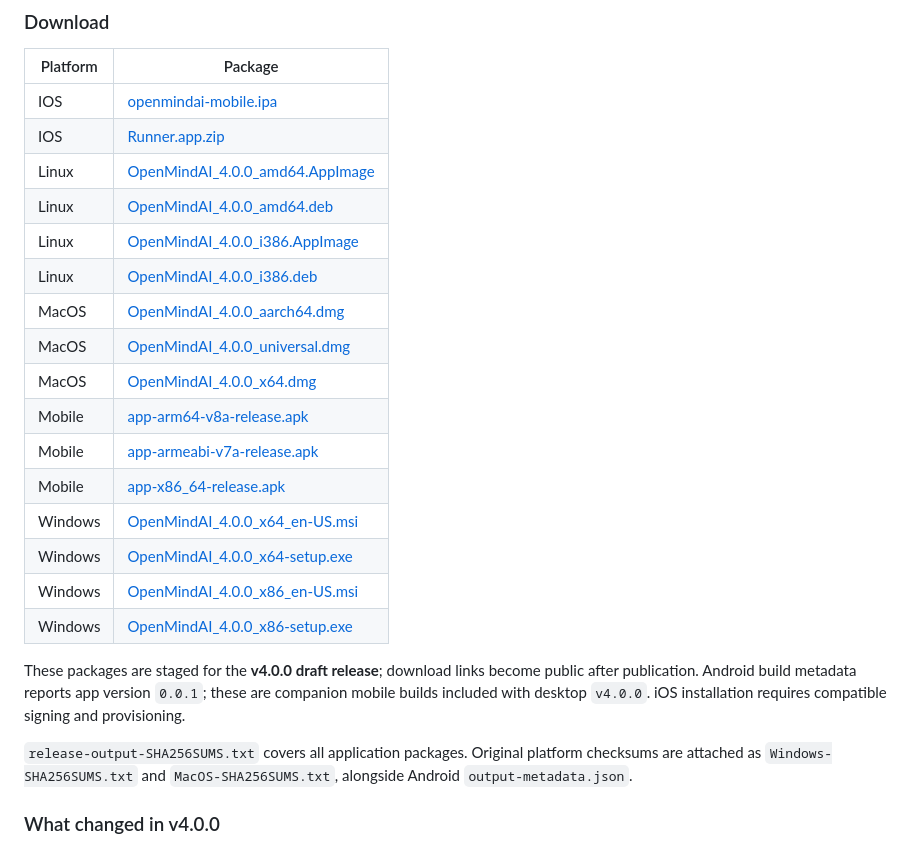
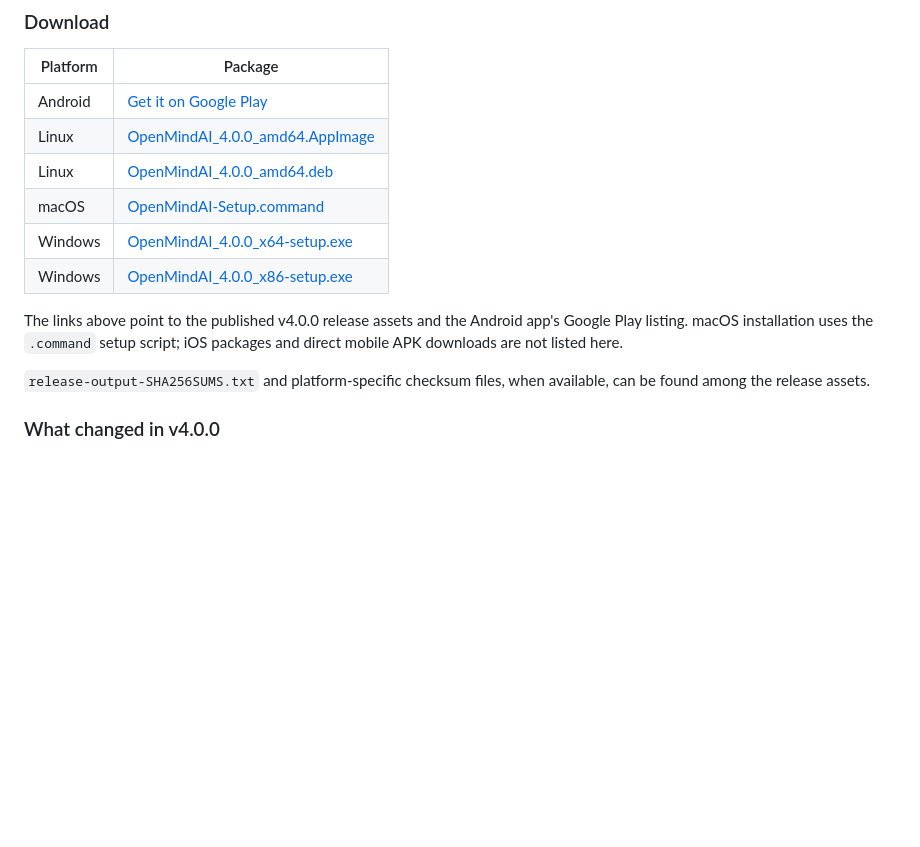
Before and after one commit to smshagor-dev/OpenMindAI, a Markdown page: README.md, the part around the change. Drawn GitHub-style; blank space fills up the shorter version.

Commit message:
docs: link Android to Google Play and list macOS command installer only

```diff
--- a/README.md
+++ b/README.md
@@ -39,26 +39,16 @@ v4.0.0 is the maintenance release for the current OpenMindAI 3.x desktop line. I
 
 | Platform | Package |
 | --- | --- |
-| IOS | [openmindai-mobile.ipa](https://github.com/smshagor-dev/OpenMindAI/releases/download/v4.0.0/openmindai-mobile.ipa) |
-| IOS | [Runner.app.zip](https://github.com/smshagor-dev/OpenMindAI/releases/download/v4.0.0/Runner.app.zip) |
+| Android | [Get it on Google Play](https://play.google.com/store/apps/details?id=com.openmindai.mobile) |
 | Linux | [OpenMindAI_4.0.0_amd64.AppImage](https://github.com/smshagor-dev/OpenMindAI/releases/download/v4.0.0/OpenMindAI_4.0.0_amd64.AppImage) |
 | Linux | [OpenMindAI_4.0.0_amd64.deb](https://github.com/smshagor-dev/OpenMindAI/releases/download/v4.0.0/OpenMindAI_4.0.0_amd64.deb) |
-| Linux | [OpenMindAI_4.0.0_i386.AppImage](https://github.com/smshagor-dev/OpenMindAI/releases/download/v4.0.0/OpenMindAI_4.0.0_i386.AppImage) |
-| Linux | [OpenMindAI_4.0.0_i386.deb](https://github.com/smshagor-dev/OpenMindAI/releases/download/v4.0.0/OpenMindAI_4.0.0_i386.deb) |
-| MacOS | [OpenMindAI_4.0.0_aarch64.dmg](https://github.com/smshagor-dev/OpenMindAI/releases/download/v4.0.0/OpenMindAI_4.0.0_aarch64.dmg) |
-| MacOS | [OpenMindAI_4.0.0_universal.dmg](https://github.com/smshagor-dev/OpenMindAI/releases/download/v4.0.0/OpenMindAI_4.0.0_universal.dmg) |
-| MacOS | [OpenMindAI_4.0.0_x64.dmg](https://github.com/smshagor-dev/OpenMindAI/releases/download/v4.0.0/OpenMindAI_4.0.0_x64.dmg) |
-| Mobile | [app-arm64-v8a-release.apk](https://github.com/smshagor-dev/OpenMindAI/releases/download/v4.0.0/app-arm64-v8a-release.apk) |
-| Mobile | [app-armeabi-v7a-release.apk](https://github.com/smshagor-dev/OpenMindAI/releases/download/v4.0.0/app-armeabi-v7a-release.apk) |
-| Mobile | [app-x86_64-release.apk](https://github.com/smshagor-dev/OpenMindAI/releases/download/v4.0.0/app-x86_64-release.apk) |
-| Windows | [OpenMindAI_4.0.0_x64_en-US.msi](https://github.com/smshagor-dev/OpenMindAI/releases/download/v4.0.0/OpenMindAI_4.0.0_x64_en-US.msi) |
+| macOS | [OpenMindAI-Setup.command](https://github.com/smshagor-dev/OpenMindAI/releases/download/v4.0.0/OpenMindAI-Setup.command) |
 | Windows | [OpenMindAI_4.0.0_x64-setup.exe](https://github.com/smshagor-dev/OpenMindAI/releases/download/v4.0.0/OpenMindAI_4.0.0_x64-setup.exe) |
-| Windows | [OpenMindAI_4.0.0_x86_en-US.msi](https://github.com/smshagor-dev/OpenMindAI/releases/download/v4.0.0/OpenMindAI_4.0.0_x86_en-US.msi) |
 | Windows | [OpenMindAI_4.0.0_x86-setup.exe](https://github.com/smshagor-dev/OpenMindAI/releases/download/v4.0.0/OpenMindAI_4.0.0_x86-setup.exe) |
 
-These packages are staged for the **v4.0.0 draft release**; download links become public after publication. Android build metadata reports app version `0.0.1`; these are companion mobile builds included with desktop `v4.0.0`. iOS installation requires compatible signing and provisioning.
+The links above point to the published v4.0.0 release assets and the Android app's Google Play listing. macOS installation uses the `.command` setup script; iOS packages and direct mobile APK downloads are not listed here.
 
-`release-output-SHA256SUMS.txt` covers all application packages. Original platform checksums are attached as `Windows-SHA256SUMS.txt` and `MacOS-SHA256SUMS.txt`, alongside Android `output-metadata.json`.
+`release-output-SHA256SUMS.txt` and platform-specific checksum files, when available, can be found among the release assets.
 
 ### What changed in v4.0.0
 
```
